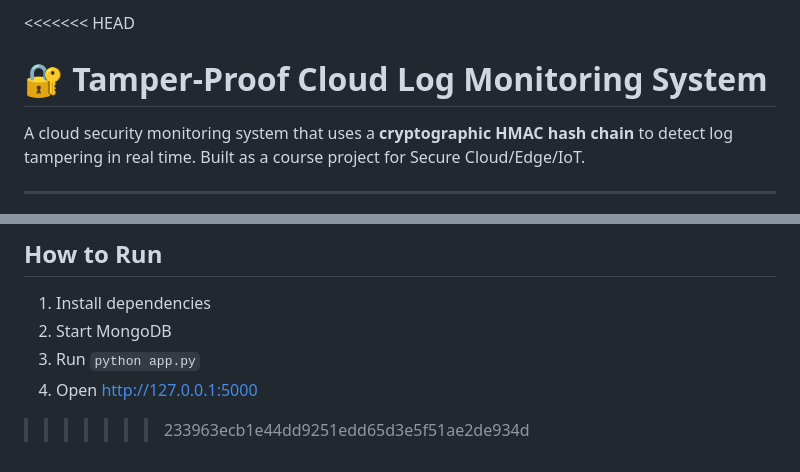
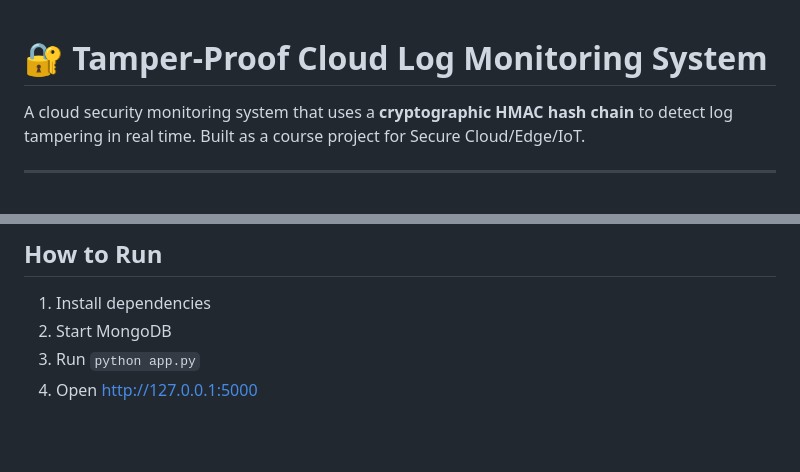
Before and after one commit to RajeswariS02/cloud-log-integrity, a Markdown page: README.md, 2 parts joined by grey strips. Drawn GitHub-style; blank space fills up the shorter version.

Commit message:
Fix merge conflict in README.md
Removed merge conflict markers from README.md

```diff
--- a/README.md
+++ b/README.md
@@ -1,4 +1,3 @@
-<<<<<<< HEAD
 # 🔐 Tamper-Proof Cloud Log Monitoring System
 
 A cloud security monitoring system that uses a **cryptographic HMAC hash chain** to detect log tampering in real time. Built as a course project for Secure Cloud/Edge/IoT.
@@ -191,4 +190,3 @@ This project implements a secure cloud log monitoring system using cryptographic
 2. Start MongoDB
 3. Run `python app.py`
 4. Open http://127.0.0.1:5000
->>>>>>> 233963ecb1e44dd9251edd65d3e5f51ae2de934d
```
